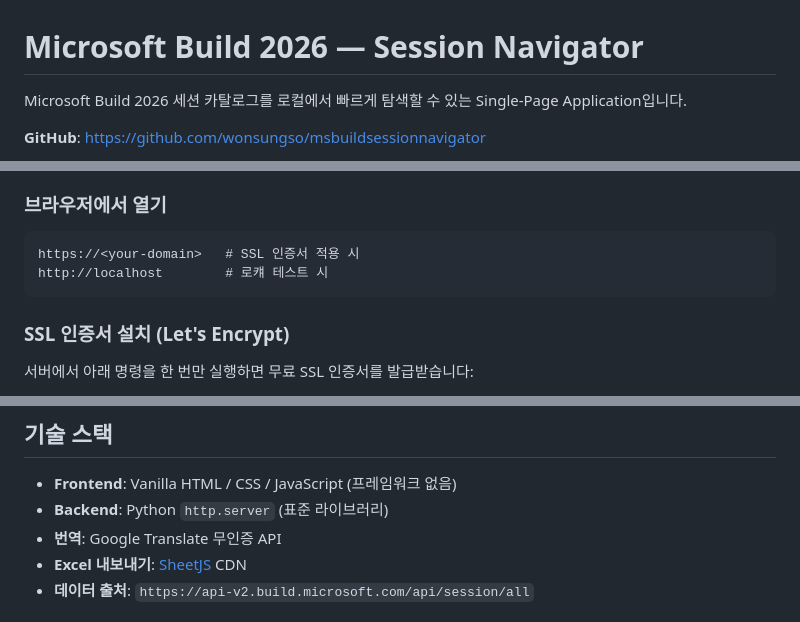
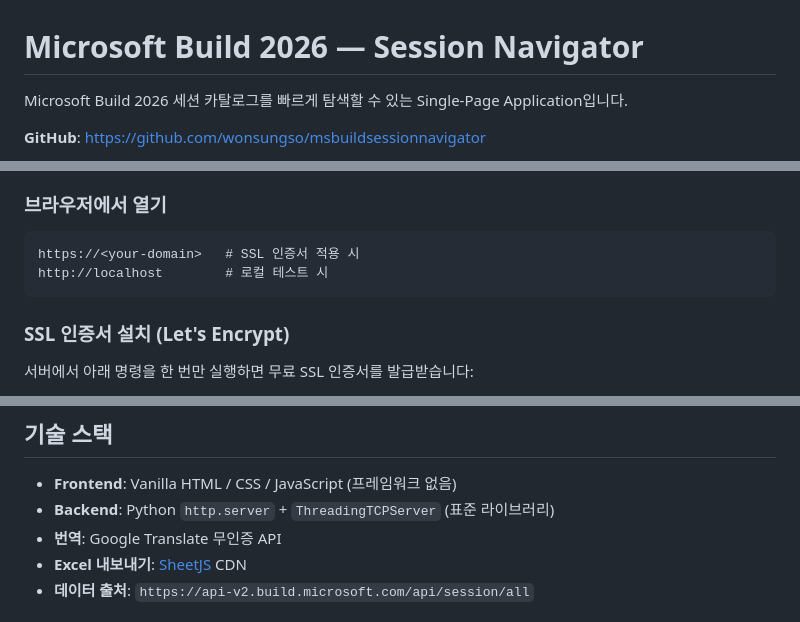
Before and after one commit to wonsungso/msbuildsessionnavigator, a Markdown page: README.md, 3 parts joined by grey strips. Drawn GitHub-style.

````diff
--- a/README.md
+++ b/README.md
@@ -1,6 +1,6 @@
 # Microsoft Build 2026 — Session Navigator
 
-Microsoft Build 2026 세션 카탈로그를 로컬에서 빠르게 탐색할 수 있는 Single-Page Application입니다.
+Microsoft Build 2026 세션 카탈로그를 빠르게 탐색할 수 있는 Single-Page Application입니다.
 
 **GitHub**: [https://github.com/wonsungso/msbuildsessionnavigator](https://github.com/wonsungso/msbuildsessionnavigator)
 
@@ -64,7 +65,7 @@ sudo bash restart.sh
 
 ```
 https://<your-domain>   # SSL 인증서 적용 시
-http://localhost        # 로컈 테스트 시
+http://localhost        # 로컬 테스트 시
 ```
 
 ### SSL 인증서 설치 (Let's Encrypt)
@@ -136,7 +137,7 @@ MsBuildNavigator/
 ## 기술 스택
 
 - **Frontend**: Vanilla HTML / CSS / JavaScript (프레임워크 없음)
-- **Backend**: Python `http.server` (표준 라이브러리)
+- **Backend**: Python `http.server` + `ThreadingTCPServer` (표준 라이브러리)
 - **번역**: Google Translate 무인증 API
 - **Excel 내보내기**: [SheetJS](https://sheetjs.com/) CDN
 - **데이터 출처**: `https://api-v2.build.microsoft.com/api/session/all`
````
Also changed, not shown: other parts of README.md (+10 -9 lines).
